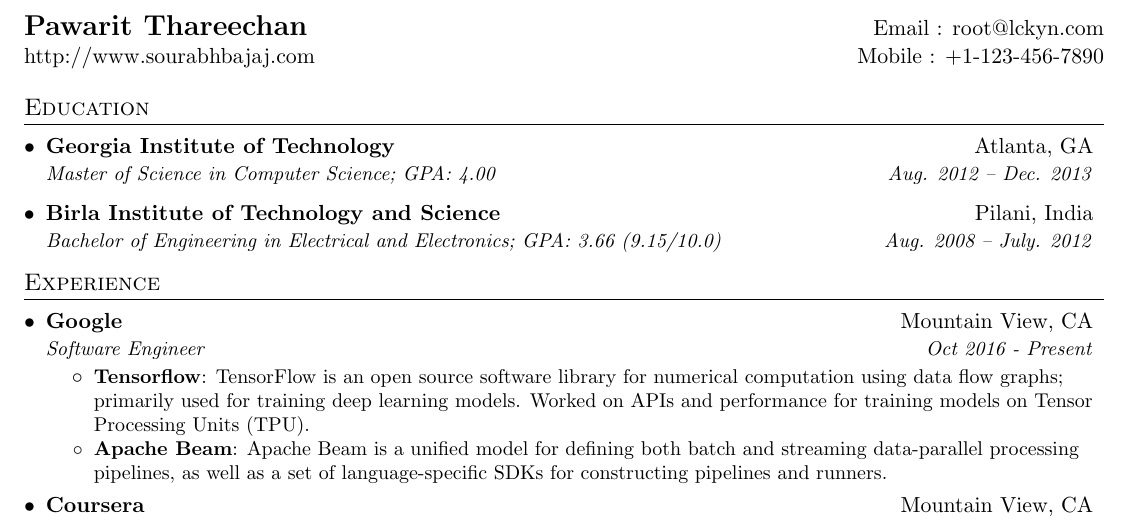
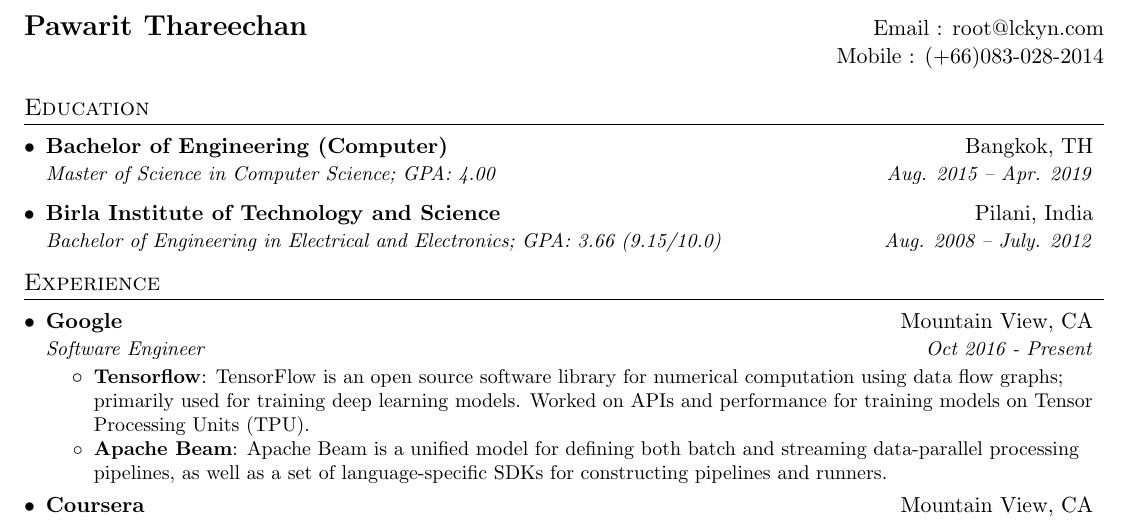
Before and after one commit to LCKYN/resume, a LaTeX CV (resume.tex): part of the page, cut so that both start at the same text. Compiled offline with pdfLaTeX.

Commit message:
edit detail

```diff
--- a/resume.tex
+++ b/resume.tex
@@ -91,7 +91,14 @@
 %%%%%% info %%%%%%%%%%%%%%%%%%%%%
 \newcommand\name{Pawarit Thareechan}
 \newcommand\email{root@lckyn.com}
-\newcommand\email{root@lckyn.com}
+\newcommand\mobie{(+66)083-028-2014}
+
+
+\newcommand\locationEdu{Bangkok, TH}
+\newcommand\fieldEdu{Bachelor of Engineering (Computer)}
+\newcommand\dateEdu{Aug. 2015 -- Apr. 2019}
+
+
 
 % ------------------------------------------
 %%%%%%  CV STARTS HERE  %%%%%%%%%%%%%%%%%%%%%%%%%%%%
@@ -102,7 +109,7 @@
 %----------HEADING-----------------
 \begin{tabular*}{\textwidth}{l@{\extracolsep{\fill}}r}
   \textbf{{\Large \name}} & Email : \href{mailto:\email}{\email}\\
-  \href{http://sourabhbajaj.com/}{http://www.sourabhbajaj.com} & Mobile : +1-123-456-7890 \\
+   & Mobile : \mobie \\
 \end{tabular*}
 
 
@@ -110,8 +117,8 @@
 \section{Education}
   \resumeSubHeadingListStart
     \resumeSubheading
-      {Georgia Institute of Technology}{Atlanta, GA}
-      {Master of Science in Computer Science;  GPA: 4.00}{Aug. 2012 -- Dec. 2013}
+      {\fieldEdu}{\locationEdu}
+      {Master of Science in Computer Science;  GPA: 4.00}{\dateEdu}
     \resumeSubheading
       {Birla Institute of Technology and Science}{Pilani, India}
       {Bachelor of Engineering in Electrical and Electronics;  GPA: 3.66 (9.15/10.0)}{Aug. 2008 -- July. 2012}
```
Also changed, not shown: resume.pdf.
